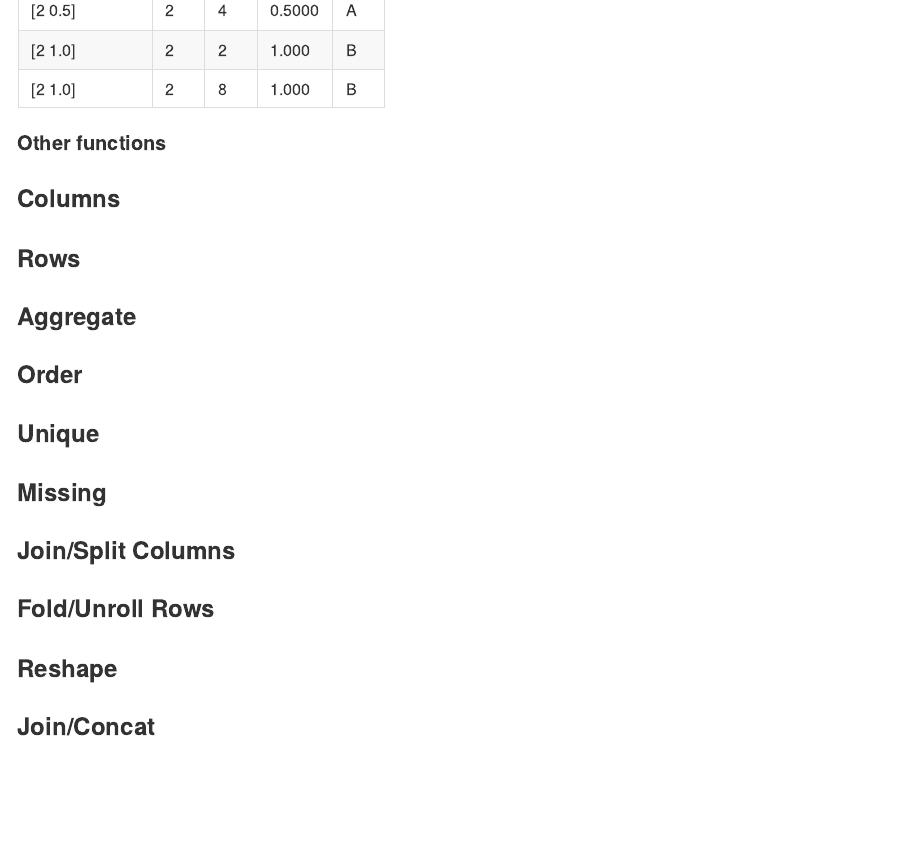
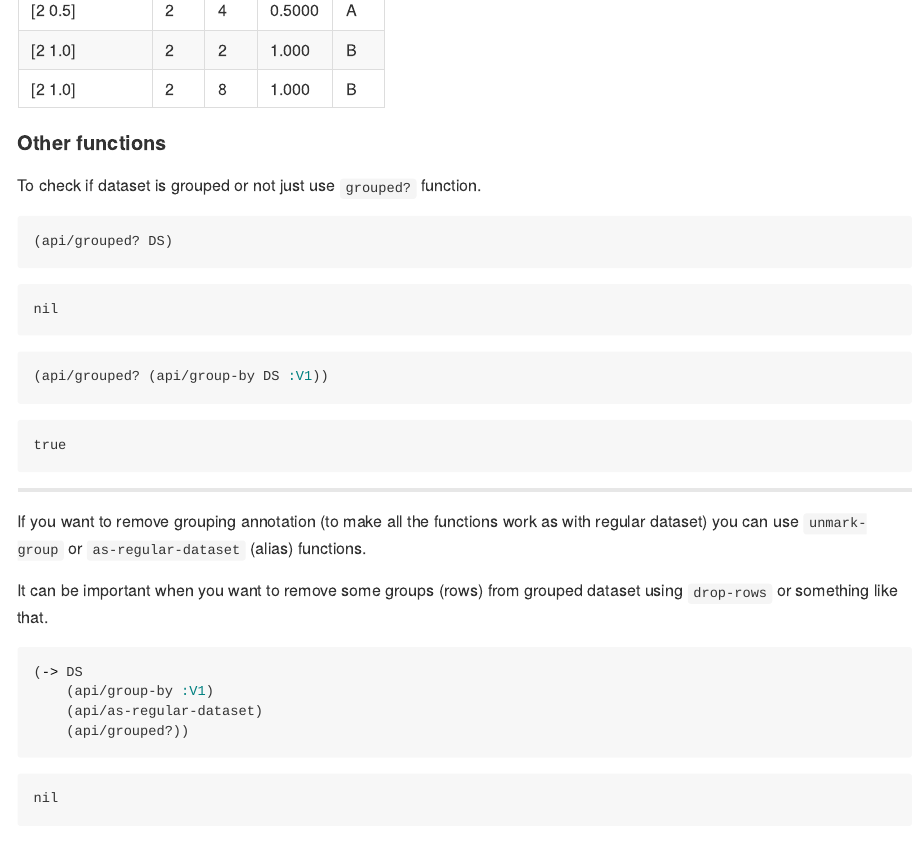
Before and after one commit to genmeblog/techtest, an R Markdown document (docs/api.Rmd): the page in a window 1100 px wide, from 8760 px down. The pictures show the output file docs/api.md that the author committed with the source, drawn offline in the style of GitHub.

Commit message:
up to grouping

````diff
--- a/docs/api.Rmd
+++ b/docs/api.Rmd
@@ -6,6 +6,11 @@ output:
     html_document:
         highlight: pygments
         theme: sandstone
+        toc: true
+        toc_depth: 4
+        toc_float: true
+        smooth_scroll: true
+        collapsed: false
         includes:
             in_header: better_tables.html
     pdf_document:
@@ -621,9 +626,30 @@ Also we can supress separation
                   :add-group-as-column true}))
 ```
 
+#### Other functions
 
+To check if dataset is grouped or not just use `grouped?` function.
 
-#### Other functions
+```{clojure}
+(api/grouped? DS)
+```
+
+```{clojure}
+(api/grouped? (api/group-by DS :V1))
+```
+
+---
+
+If you want to remove grouping annotation (to make all the functions work as with regular dataset) you can use `unmark-group` or `as-regular-dataset` (alias) functions.
+
+It can be important when you want to remove some groups (rows) from grouped dataset using `drop-rows` or something like that.
+
+```{clojure}
+(-> DS
+    (api/group-by :V1)
+    (api/as-regular-dataset)
+    (api/grouped?))
+```
 
 ### Columns
 
````
Also changed, not shown: docs/api.md, docs/api.tex, docs/api.Rmd (2 more changed lines), 4 other files.
